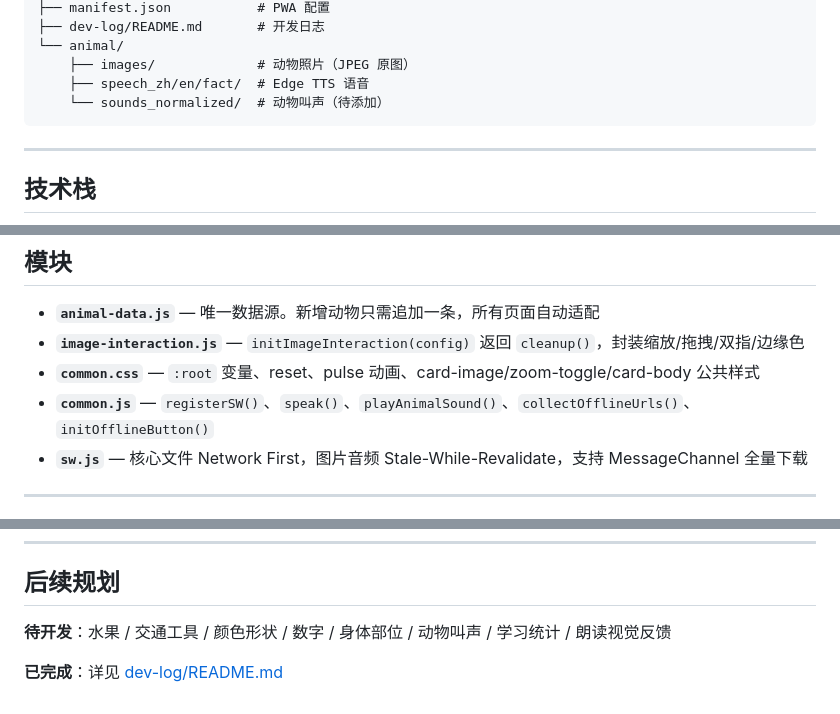
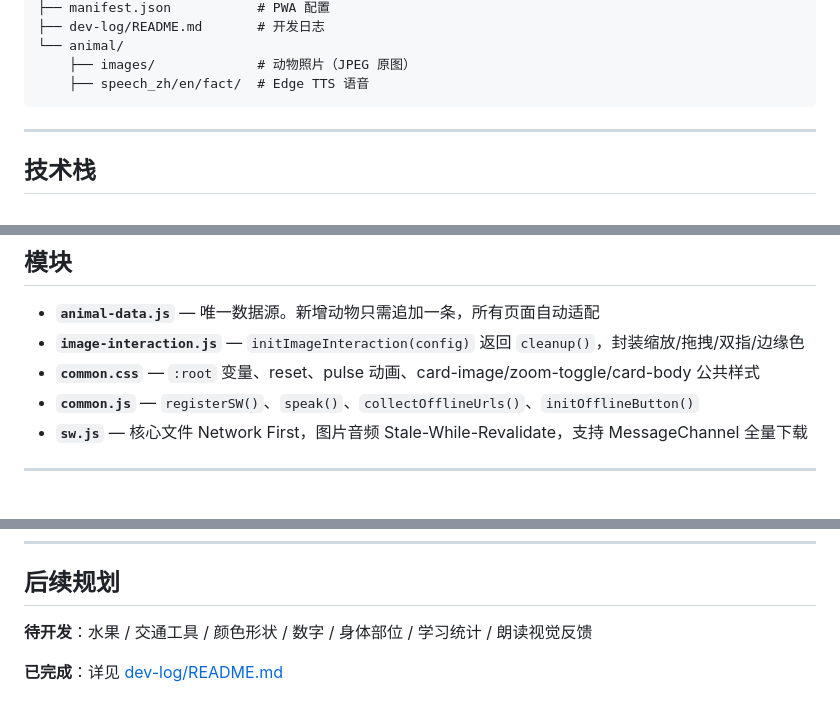
Before and after one commit to Simiely/word-cards, a Markdown page: README.md, 3 parts joined by grey strips. Drawn GitHub-style.

Commit message:
docs: 移除动物叫声相关说明

````diff
--- a/README.md
+++ b/README.md
@@ -46,7 +46,6 @@ word-cards/
 └── animal/
     ├── images/             # 动物照片（JPEG 原图）
     ├── speech_zh/en/fact/  # Edge TTS 语音
-    └── sounds_normalized/  # 动物叫声（待添加）
 ```
 
 ---
@@ -69,7 +68,7 @@ word-cards/
 - **`animal-data.js`** — 唯一数据源。新增动物只需追加一条，所有页面自动适配
 - **`image-interaction.js`** — `initImageInteraction(config)` 返回 `cleanup()`，封装缩放/拖拽/双指/边缘色
 - **`common.css`** — `:root` 变量、reset、pulse 动画、card-image/zoom-toggle/card-body 公共样式
-- **`common.js`** — `registerSW()`、`speak()`、`playAnimalSound()`、`collectOfflineUrls()`、`initOfflineButton()`
+- **`common.js`** — `registerSW()`、`speak()`、`collectOfflineUrls()`、`initOfflineButton()`
 - **`sw.js`** — 核心文件 Network First，图片音频 Stale-While-Revalidate，支持 MessageChannel 全量下载
 
 ---
@@ -103,6 +102,6 @@ python3 -m http.server 8080
 
 ## 后续规划
 
-**待开发**：水果 / 交通工具 / 颜色形状 / 数字 / 身体部位 / 动物叫声 / 学习统计 / 朗读视觉反馈
+**待开发**：水果 / 交通工具 / 颜色形状 / 数字 / 身体部位 / 学习统计 / 朗读视觉反馈
 
 **已完成**：详见 [dev-log/README.md](dev-log/README.md)
````
